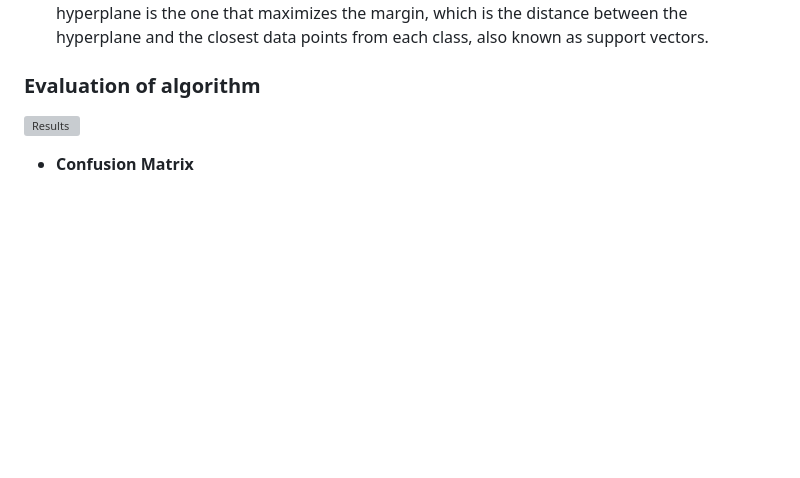
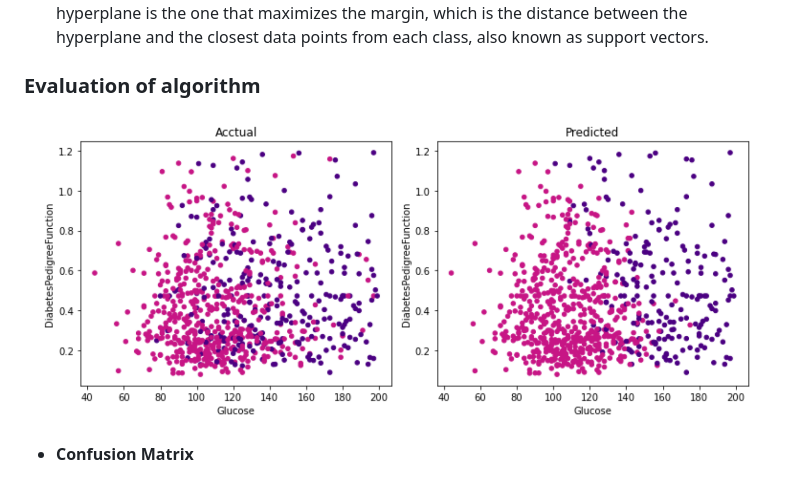
Before and after one commit to nileshparab42/Diabetes-Detection, a Markdown page: README.md, the part around the change. Drawn GitHub-style; blank space fills up the shorter version; grey boxes are pictures that could not be loaded.

Commit message:
Initial setup

```diff
--- a/README.md
+++ b/README.md
@@ -104,7 +104,7 @@ Outlier treatment is the process of identifying and handling extreme values or o
 
 ### Evaluation of algorithm
 
-![Results](https://github.com/nileshparab42/Diabetes-Detection/blob/master/Assets/result.png)
+![Results](https://github.com/nileshparab42/Diabetes-Detection/blob/master/Assets/res2.png)
 
 - **Confusion Matrix**
 
```
